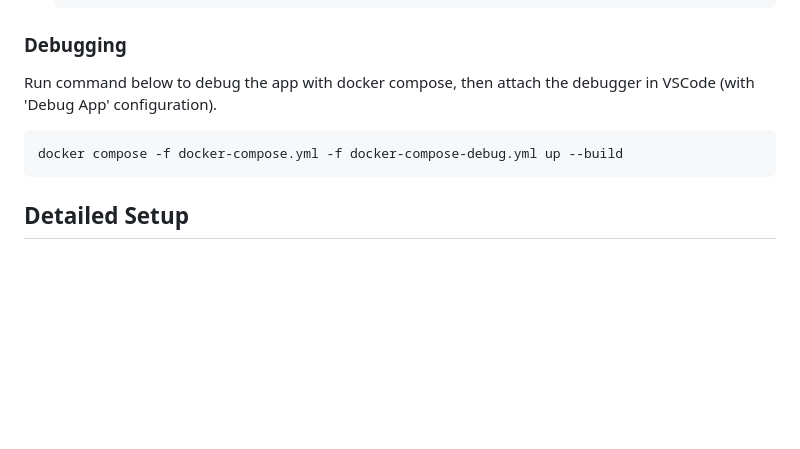
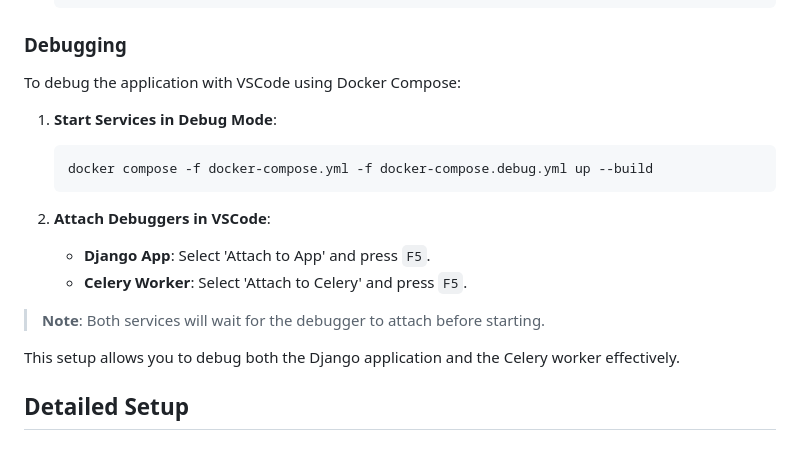
Before and after one commit to jsnyde0/just-show-up, a Markdown page: README.md, the part around the change. Rendered like a GitHub page; blank space fills up the shorter version.

Commit message:
updated readme with debug instructions

````diff
--- a/README.md
+++ b/README.md
@@ -83,10 +83,20 @@ While the entrypoint script handles initial setup tasks, you may need to run oth
 
 ### Debugging
 
-Run command below to debug the app with docker compose, then attach the debugger in VSCode (with 'Debug App' configuration).
-```bash
-docker compose -f docker-compose.yml -f docker-compose-debug.yml up --build
-```
+To debug the application with VSCode using Docker Compose:
+
+1. **Start Services in Debug Mode**:
+   ```bash
+   docker compose -f docker-compose.yml -f docker-compose.debug.yml up --build
+   ```
+
+2. **Attach Debuggers in VSCode**:
+   - **Django App**: Select 'Attach to App' and press `F5`.
+   - **Celery Worker**: Select 'Attach to Celery' and press `F5`.
+
+> **Note**: Both services will wait for the debugger to attach before starting.
+
+This setup allows you to debug both the Django application and the Celery worker effectively.
 
 ## Detailed Setup
 
````
